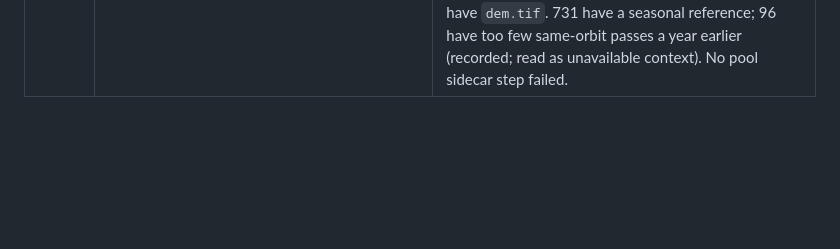
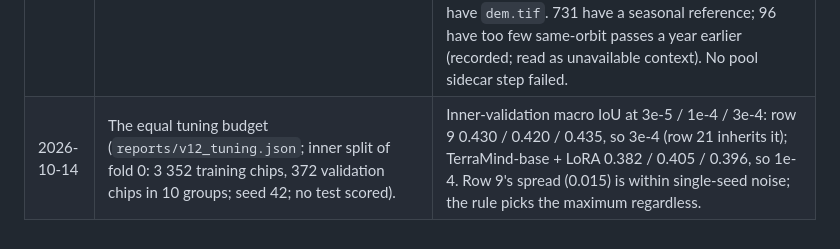
Before and after one commit to teo-clerk/floodfusion, a Markdown page: reports/v1_2_deviations.md, the part around the change. GitHub-like rendering; blank space fills up the shorter version.

Commit message:
docs(v1.2): log the tuning result
Claude-Session: https://claude.ai/code/session_01KJTfyfJB5Z3GJ6C5ju9Uyd

```diff
--- a/reports/v1_2_deviations.md
+++ b/reports/v1_2_deviations.md
@@ -47,3 +47,4 @@ row per line.
 | 2026-10-13 | The pooled training set (`make v12-splits`: Kuro Siwo v12 + GEOID-Flood, joint 100 km groups; no model). | 7 006 chips from 138 floods in 81 groups; the largest group (around GEOID-Flood's EMSR188) holds 13.6 % of the windows, below the 25 % trigger, so cross-validation is grouped five-fold as planned. |
 | 2026-10-13 | The TerraMind-fair timing probe (`reports/v12_tm_probe.json`; training steps timed, no evaluation). | Per micro-batch: row 9 0.138 s; base + LoRA 0.116 s (peak reserved 2.9 GB); base frozen 0.106 s (3.4 GB); small + LoRA 0.051 s (1.6 GB). Projected pooled CV run: 0.40 h for base + LoRA, under the 3 h cap, so by the rule the fair opponent is **TerraMind-base with LoRA** (row 24), the strongest variant planned. |
 | 2026-10-14 | Ingest yields and the pool's sidecars (data only; no model). | GEOID-Flood: 102 of the 111 selected events produced chips. Tiles: 396 ingested, 27 dropped (no usable window or pass), 2 failed on network errors and were not retried; 5 events excluded. Kuro Siwo v12: the same 36 events as v1.1, 436 stacks, 0 failed after one resumed run. Of the 827 pooled stacks, all have `dem.tif`. 731 have a seasonal reference; 96 have too few same-orbit passes a year earlier (recorded; read as unavailable context). No pool sidecar step failed. |
+| 2026-10-14 | The equal tuning budget (`reports/v12_tuning.json`; inner split of fold 0: 3 352 training chips, 372 validation chips in 10 groups; seed 42; no test scored). | Inner-validation macro IoU at 3e-5 / 1e-4 / 3e-4: row 9 0.430 / 0.420 / 0.435, so 3e-4 (row 21 inherits it); TerraMind-base + LoRA 0.382 / 0.405 / 0.396, so 1e-4. Row 9's spread (0.015) is within single-seed noise; the rule picks the maximum regardless. |
```
